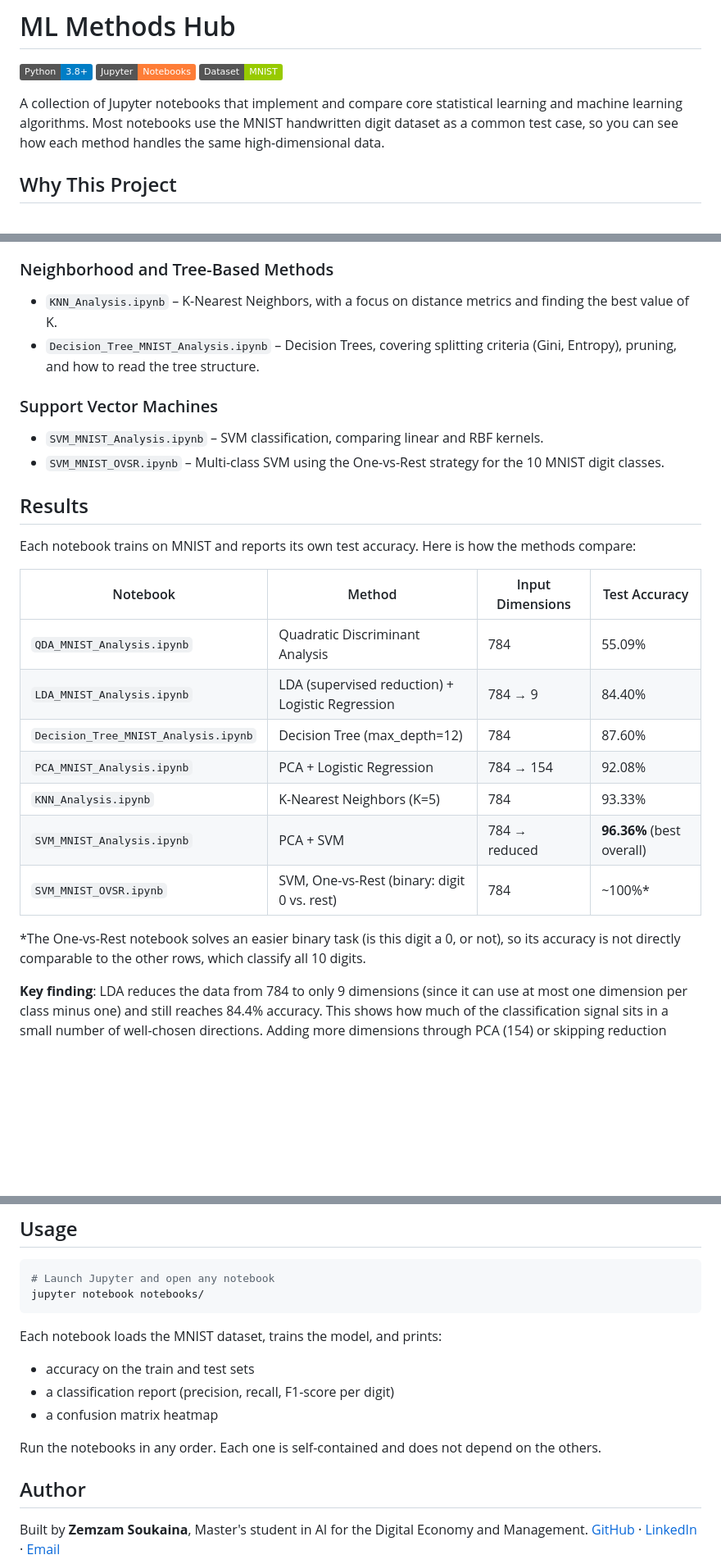
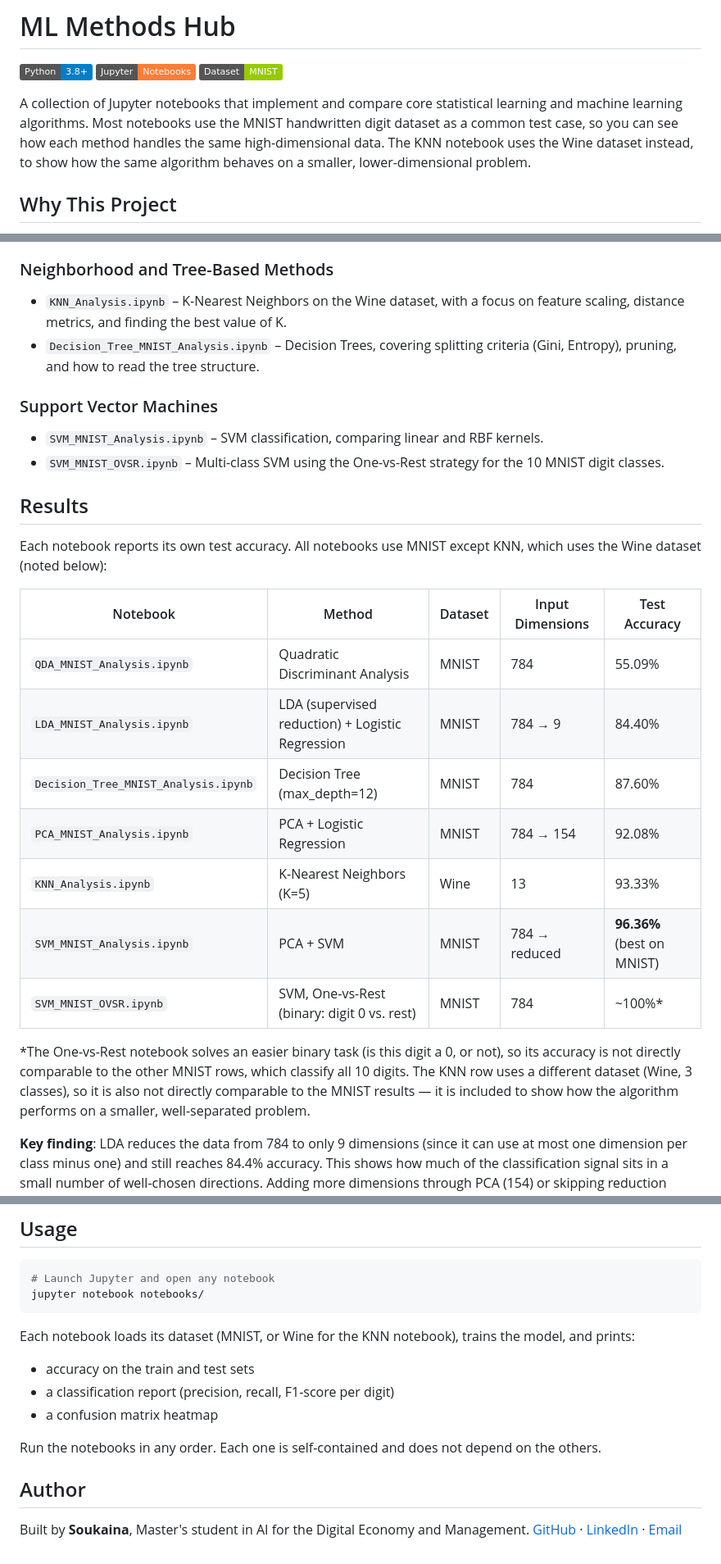
Before and after one commit to Soukaina009/ML_Methods_Hub, a Markdown page: README.md, 3 parts joined by grey strips. Shown at 82% size. GitHub-like rendering; badges without logos; blank space fills up the shorter version.

````diff
--- a/README.md
+++ b/README.md
@@ -4,7 +4,7 @@
 ![Jupyter](https://img.shields.io/badge/Jupyter-Notebooks-orange.svg)
 ![Dataset](https://img.shields.io/badge/Dataset-MNIST-green.svg)
 
-A collection of Jupyter notebooks that implement and compare core statistical learning and machine learning algorithms. Most notebooks use the MNIST handwritten digit dataset as a common test case, so you can see how each method handles the same high-dimensional data.
+A collection of Jupyter notebooks that implement and compare core statistical learning and machine learning algorithms. Most notebooks use the MNIST handwritten digit dataset as a common test case, so you can see how each method handles the same high-dimensional data. The KNN notebook uses the Wine dataset instead, to show how the same algorithm behaves on a smaller, lower-dimensional problem.
 
 ## Why This Project
 
@@ -21,7 +21,7 @@ Many tutorials explain one algorithm at a time and stop there. This repository d
 - `QDA_MNIST_Analysis.ipynb` – Quadratic Discriminant Analysis, which allows curved (non-linear) decision boundaries.
 
 ### Neighborhood and Tree-Based Methods
-- `KNN_Analysis.ipynb` – K-Nearest Neighbors, with a focus on distance metrics and finding the best value of K.
+- `KNN_Analysis.ipynb` – K-Nearest Neighbors on the Wine dataset, with a focus on feature scaling, distance metrics, and finding the best value of K.
 - `Decision_Tree_MNIST_Analysis.ipynb` – Decision Trees, covering splitting criteria (Gini, Entropy), pruning, and how to read the tree structure.
 
 ### Support Vector Machines
@@ -30,19 +30,19 @@ Many tutorials explain one algorithm at a time and stop there. This repository d
 
 ## Results
 
-Each notebook trains on MNIST and reports its own test accuracy. Here is how the methods compare:
+Each notebook reports its own test accuracy. All notebooks use MNIST except KNN, which uses the Wine dataset (noted below):
 
-| Notebook | Method | Input Dimensions | Test Accuracy |
-|---|---|---|---|
-| `QDA_MNIST_Analysis.ipynb` | Quadratic Discriminant Analysis | 784 | 55.09% |
-| `LDA_MNIST_Analysis.ipynb` | LDA (supervised reduction) + Logistic Regression | 784 → 9 | 84.40% |
-| `Decision_Tree_MNIST_Analysis.ipynb` | Decision Tree (max_depth=12) | 784 | 87.60% |
-| `PCA_MNIST_Analysis.ipynb` | PCA + Logistic Regression | 784 → 154 | 92.08% |
-| `KNN_Analysis.ipynb` | K-Nearest Neighbors (K=5) | 784 | 93.33% |
-| `SVM_MNIST_Analysis.ipynb` | PCA + SVM | 784 → reduced | **96.36%** (best overall) |
-| `SVM_MNIST_OVSR.ipynb` | SVM, One-vs-Rest (binary: digit 0 vs. rest) | 784 | ~100%* |
+| Notebook | Method | Dataset | Input Dimensions | Test Accuracy |
+|---|---|---|---|---|
+| `QDA_MNIST_Analysis.ipynb` | Quadratic Discriminant Analysis | MNIST | 784 | 55.09% |
+| `LDA_MNIST_Analysis.ipynb` | LDA (supervised reduction) + Logistic Regression | MNIST | 784 → 9 | 84.40% |
+| `Decision_Tree_MNIST_Analysis.ipynb` | Decision Tree (max_depth=12) | MNIST | 784 | 87.60% |
+| `PCA_MNIST_Analysis.ipynb` | PCA + Logistic Regression | MNIST | 784 → 154 | 92.08% |
+| `KNN_Analysis.ipynb` | K-Nearest Neighbors (K=5) | Wine | 13 | 93.33% |
+| `SVM_MNIST_Analysis.ipynb` | PCA + SVM | MNIST | 784 → reduced | **96.36%** (best on MNIST) |
+| `SVM_MNIST_OVSR.ipynb` | SVM, One-vs-Rest (binary: digit 0 vs. rest) | MNIST | 784 | ~100%* |
 
-*The One-vs-Rest notebook solves an easier binary task (is this digit a 0, or not), so its accuracy is not directly comparable to the other rows, which classify all 10 digits.
+*The One-vs-Rest notebook solves an easier binary task (is this digit a 0, or not), so its accuracy is not directly comparable to the other MNIST rows, which classify all 10 digits. The KNN row uses a different dataset (Wine, 3 classes), so it is also not directly comparable to the MNIST results — it is included to show how the algorithm performs on a smaller, well-separated problem.
 
 **Key finding**: LDA reduces the data from 784 to only 9 dimensions (since it can use at most one dimension per class minus one) and still reaches 84.4% accuracy. This shows how much of the classification signal sits in a small number of well-chosen directions. Adding more dimensions through PCA (154) or skipping reduction entirely and using SVM with a non-linear kernel pushes accuracy above 92%, with SVM giving the best result on the full 10-class problem.
 
@@ -87,7 +87,7 @@ pip install -r requirements.txt
 jupyter notebook notebooks/
 ```
 
-Each notebook loads the MNIST dataset, trains the model, and prints:
+Each notebook loads its dataset (MNIST, or Wine for the KNN notebook), trains the model, and prints:
 - accuracy on the train and test sets
 - a classification report (precision, recall, F1-score per digit)
 - a confusion matrix heatmap
@@ -96,5 +96,5 @@ Run the notebooks in any order. Each one is self-contained and does not depend o
 
 ## Author
 
-Built by **Zemzam Soukaina**, Master's student in AI for the Digital Economy and Management.
+Built by **Soukaina**, Master's student in AI for the Digital Economy and Management.
 [GitHub](https://github.com/Soukaina009) · [LinkedIn](https://www.linkedin.com/in/soukaina-zemzam-585b8a3aa/?lipi=urn%3Ali%3Apage%3Ad_flagship3_profile_view_base%3BEMOBq%2F32RqGeLJ3s2tgDYQ%3D%3D) · [Email](zemzamsoukaina@gmail.com)
````
